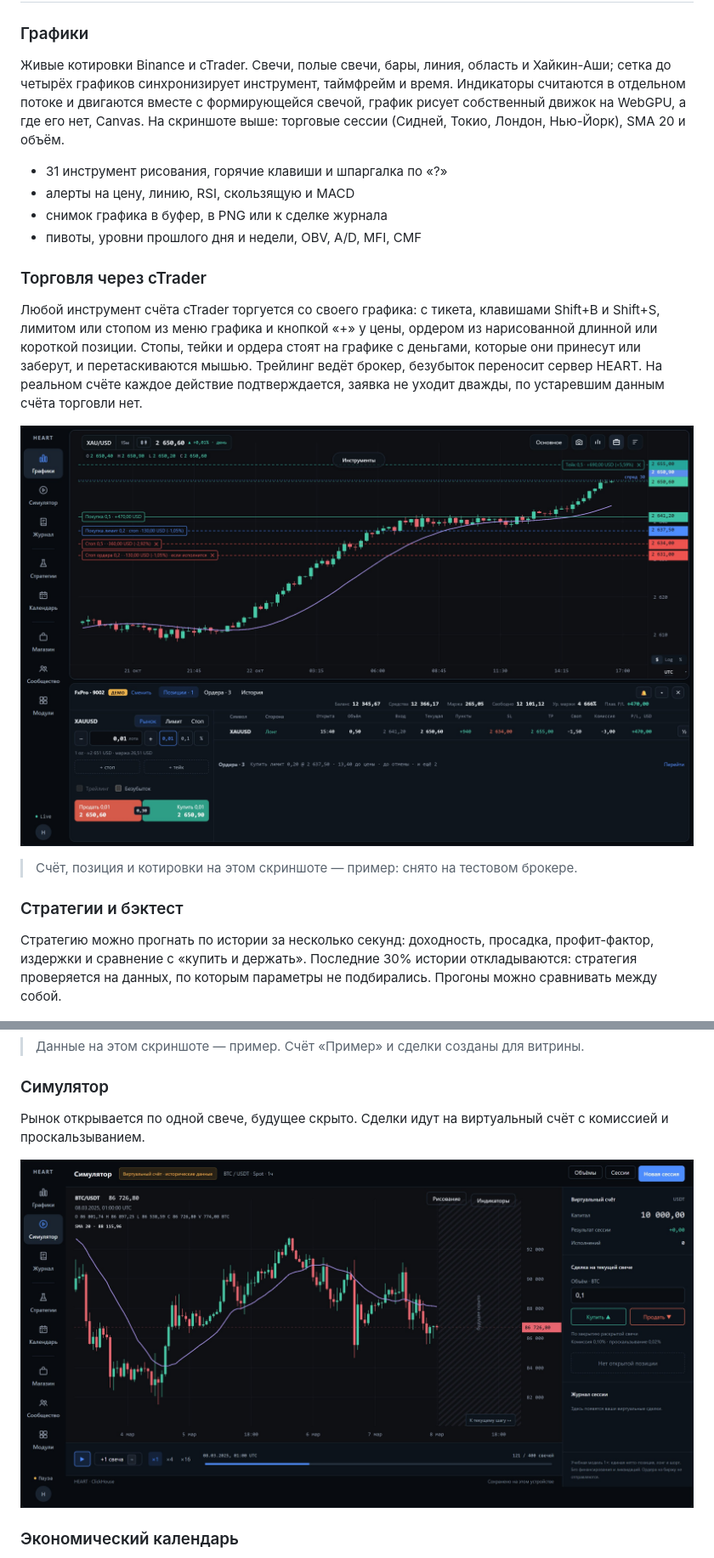
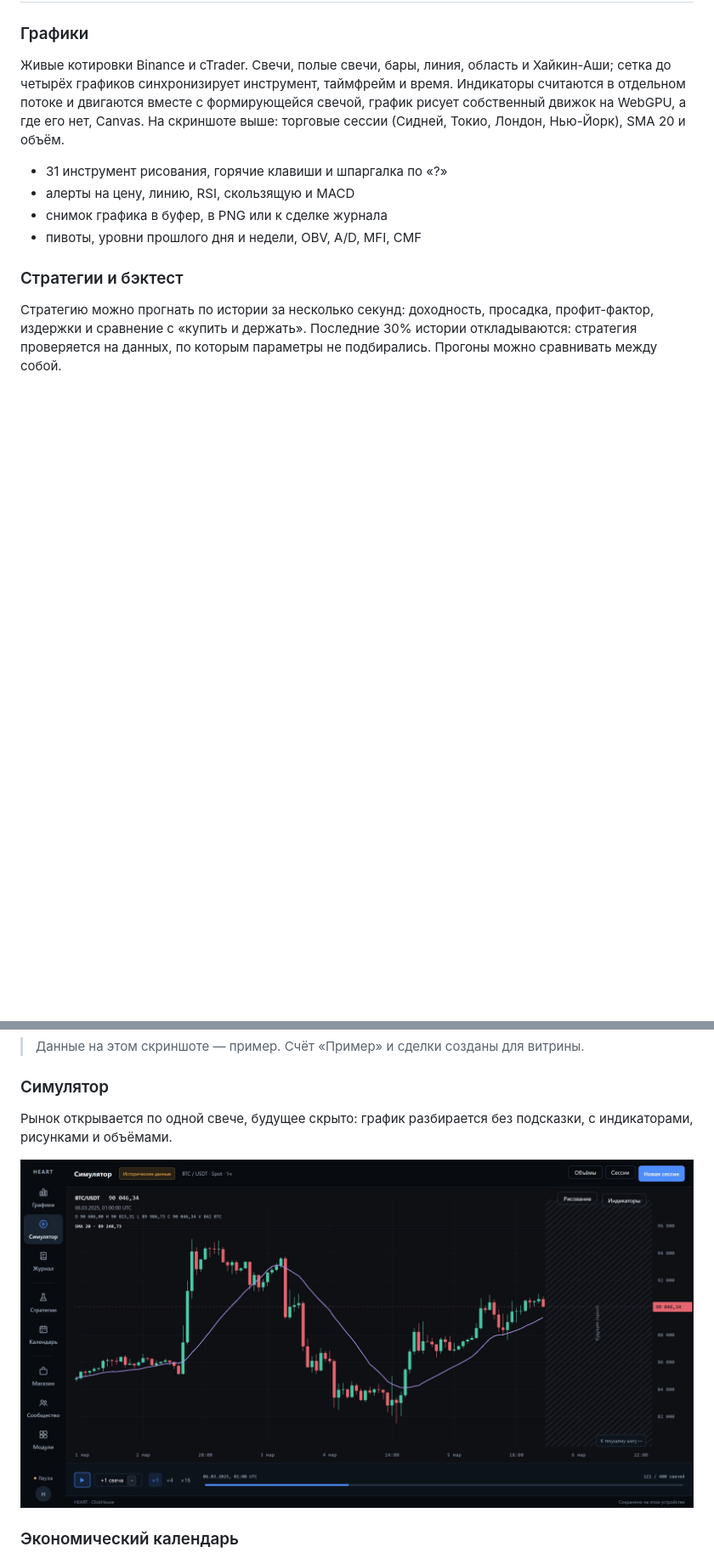
Before and after one commit to Exswat/heart-terminal, a Markdown page: README.md, 2 parts joined by grey strips. Shown at 85% size. GitHub-like rendering; pictures changed too: shots/simulator.jpg, shots/trading.jpg (deleted); blank space fills up the shorter version.

Commit message:
Showcase: without trading; the simulator replays without an account
The trading section, its shot and the real-account case are gone; the simulator and Modules shots are taken anew.

```diff
--- a/README.md
+++ b/README.md
@@ -24,14 +24,6 @@
 - алерты на цену, линию, RSI, скользящую и MACD
 - снимок графика в буфер, в PNG или к сделке журнала
 - пивоты, уровни прошлого дня и недели, OBV, A/D, MFI, CMF
-
-### Торговля через cTrader
-
-Любой инструмент счёта cTrader торгуется со своего графика: с тикета, клавишами Shift+B и Shift+S, лимитом или стопом из меню графика и кнопкой «+» у цены, ордером из нарисованной длинной или короткой позиции. Стопы, тейки и ордера стоят на графике с деньгами, которые они принесут или заберут, и перетаскиваются мышью. Трейлинг ведёт брокер, безубыток переносит сервер HEART. На реальном счёте каждое действие подтверждается, заявка не уходит дважды, по устаревшим данным счёта торговли нет.
-
-![Торговля с графика: позиция, её стоп и тейк, лимитный ордер и панель торговли](shots/trading.jpg)
-
-> Счёт, позиция и котировки на этом скриншоте — пример: снято на тестовом брокере.
 
 ### Стратегии и бэктест
 
@@ -65,5 +57,5 @@
 
 ### Симулятор
 
-Рынок открывается по одной свече, будущее скрыто. Сделки идут на виртуальный счёт с комиссией и проскальзыванием.
+Рынок открывается по одной свече, будущее скрыто: график разбирается без подсказки, с индикаторами, рисунками и объёмами.
 
```
Also changed, not shown: other parts of README.md (+4 -5 lines), shots/modules.jpg, 1 other file.
